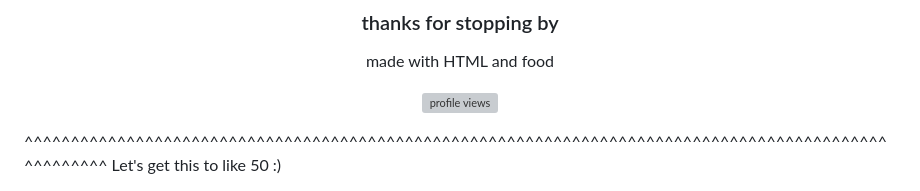
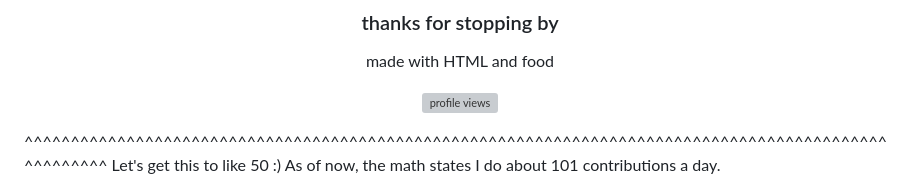
Before and after one commit to Zakii360/Zakii360, a Markdown page: README.md, the part around the change. Drawn GitHub-style; grey boxes are pictures that could not be loaded.

Commit message:
Update README with contributions information
Added a statement about daily contributions.

```diff
--- a/README.md
+++ b/README.md
@@ -175,3 +175,4 @@ made with HTML and food
 <p align="center">
   <img src="https://komarev.com/ghpvc/?username=zakii360&style=flat-square" alt="profile views">
 </p> ^^^^^^^^^^^^^^^^^^^^^^^^^^^^^^^^^^^^^^^^^^^^^^^^^^^^^^^^^^^^^^^^^^^^^^^^^^^^^^^^^^^^^^^^^^^^^^^^^^^^^^ Let's get this to like 50 :)
+As of now, the math states I do about 101 contributions a day.
```
